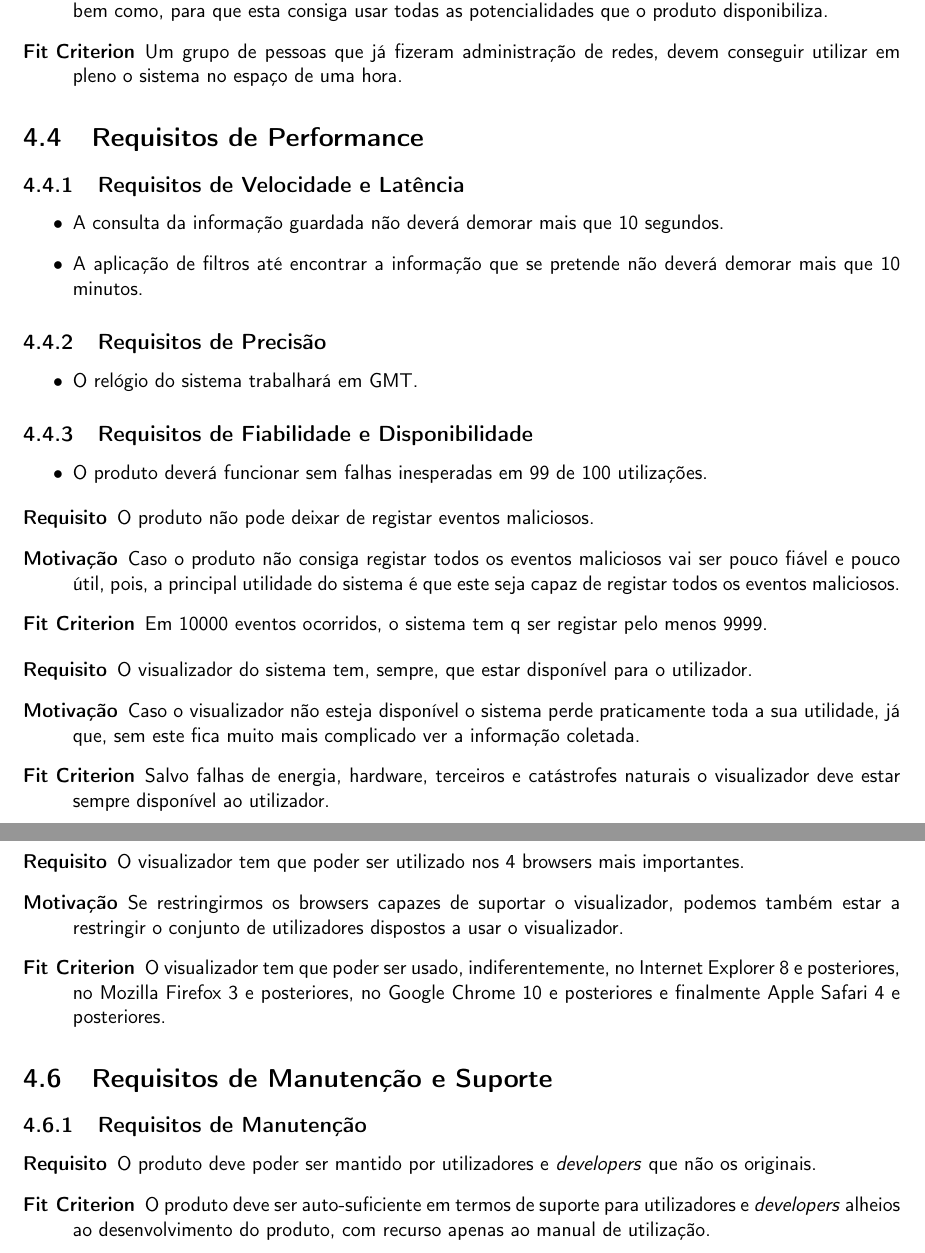
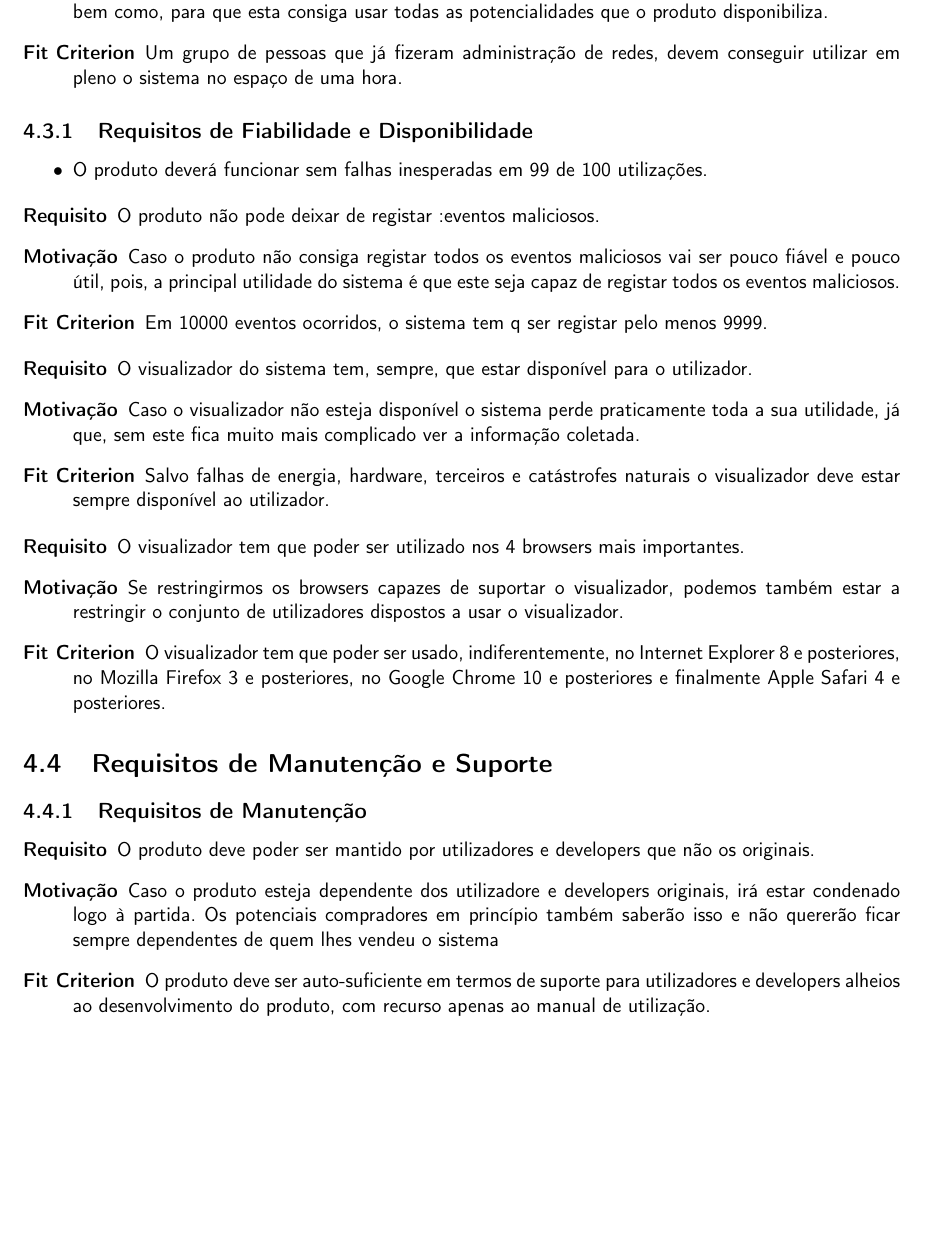
Before and after one commit to ulisses/delusion-requesitos, a LaTeX document (main.tex, which reads nonfunc.tex): two parts of pages 33 and 34 of 45 before the commit and part of page 33 of 45 after it, the two joined at a grey line, cut so that both start at the same text, the shorter picture padded with empty space. Compiled offline with pdfLaTeX; a LaTeX package or settings file that is missing is left out.

Commit message:
Nao funcionais

```diff
--- a/nonfunc.tex
+++ b/nonfunc.tex
@@ -49,33 +49,6 @@ todas as potencialidades que o produto disponibiliza.
 
 
 
-
-% Início de requisito
-
-% Este eu não sei que queres dizer com ele por isso vou deixar assim
-\section{Requisitos de Performance}
-\subsection{Requisitos de Velocidade e Latência}
-\begin{itemize}
-\item A consulta da informação guardada não deverá demorar mais que 10 segundos.
-\item A aplicação de filtros até encontrar a informação que se pretende não deverá demorar mais que 10 minutos.
-\end{itemize}
-
-% Fim de requisito
-
-
-
-
-% Início de requisito
-% Este nao acho que faça muito sentido, um japonês tem que utilizar o horário GMT ?
-\subsection{Requisitos de Precisão}
-\begin{itemize}
-\item O relógio do sistema trabalhará em GMT.
-\end{itemize}
-
-% Fim de requisito
-
-
-
 % Início de requisito
 \subsection{Requisitos de Fiabilidade e Disponibilidade}
 \begin{itemize}
@@ -89,7 +62,7 @@ todas as potencialidades que o produto disponibiliza.
 % Início de requisito
 
 \begin{description}
-\item[Requisito] O produto não pode deixar de registar eventos maliciosos.
+\item[Requisito] O produto não pode deixar de registar :eventos maliciosos.
 \item[Motivação] Caso o produto não consiga registar todos os eventos maliciosos vai ser pouco fiável e pouco útil, pois, a principal utilidade
 do sistema é que este seja capaz de registar todos os eventos maliciosos.
 \item[Fit Criterion] Em 10000 eventos ocorridos, o sistema tem q ser registar pelo menos 9999.
@@ -136,10 +94,14 @@ posteriores, no Google Chrome 10 e posteriores e finalmente Apple Safari 4 e pos
 
 % Fim de requisito
 
+
+% Início de requisito
 \section{Requisitos de Manutenção e Suporte}
 \subsection{Requisitos de Manutenção}
 \begin{description}
-\item[Requisito] O produto deve poder ser mantido por utilizadores e \emph{developers} que não os originais.
-\item[Fit Criterion] O produto deve ser auto-suficiente em termos de suporte para utilizadores e \emph{developers} alheios ao desenvolvimento
+\item[Requisito] O produto deve poder ser mantido por utilizadores e developers que não os originais.
+\item[Motivação] Caso o produto esteja dependente dos utilizadore e developers originais, irá estar condenado logo à partida. Os potenciais
+compradores em princípio também saberão isso e não quererão ficar sempre dependentes de quem lhes vendeu o sistema
+\item[Fit Criterion] O produto deve ser auto-suficiente em termos de suporte para utilizadores e developers alheios ao desenvolvimento
 do produto, com recurso apenas ao manual de utilização.
 \end{description}
```
Also changed, not shown: nonfunc.tex (28 more changed lines).
